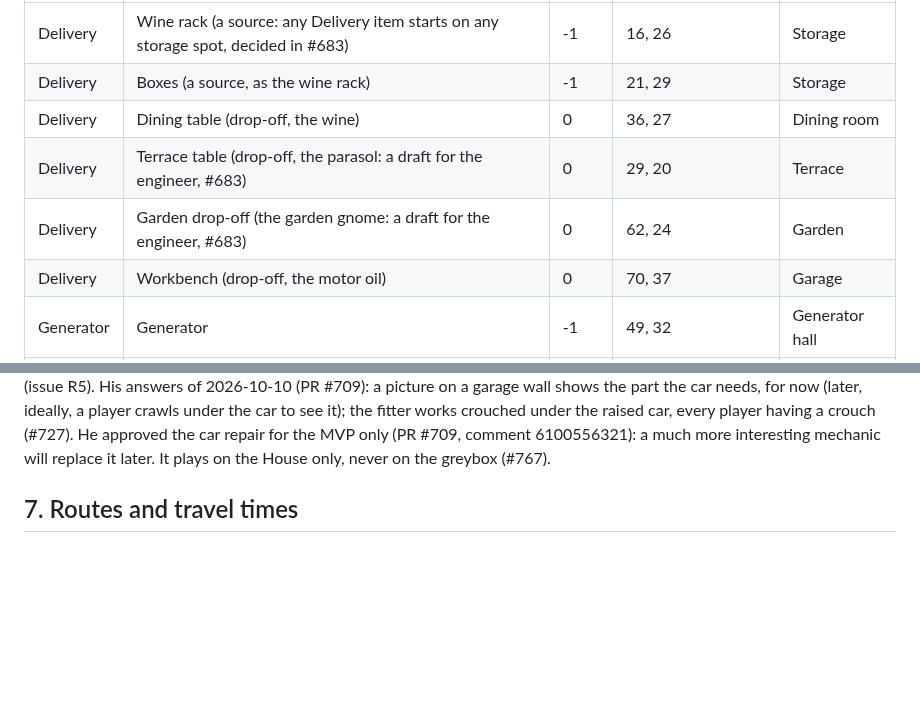
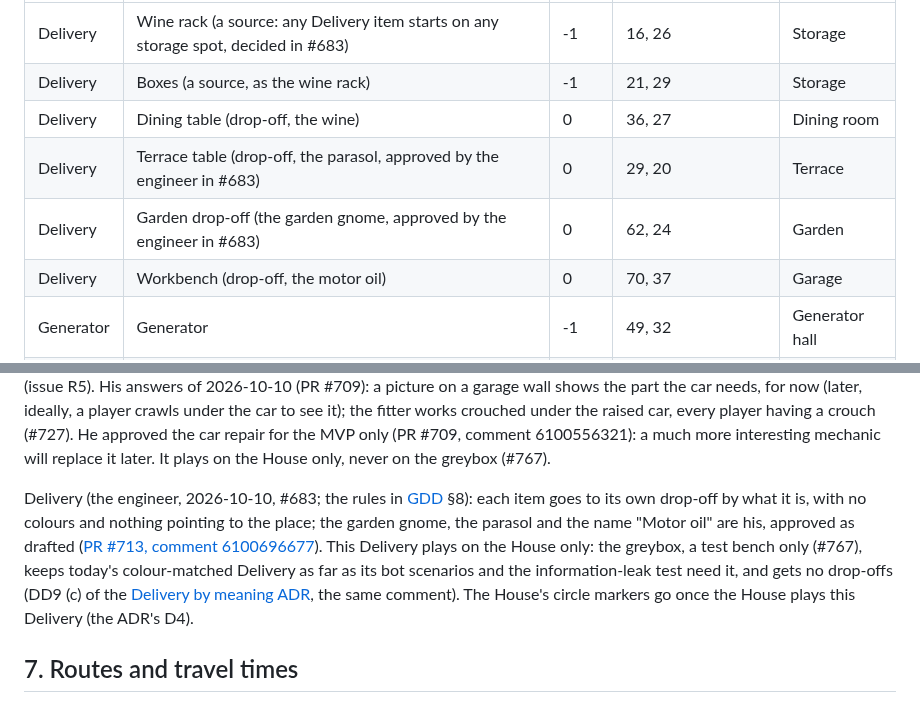
Before and after one commit to xperiaroco2/prime-game, a Markdown page: docs/design/house-map.md, 2 parts joined by grey strips. Drawn GitHub-style; blank space fills up the shorter version.

Commit message:
docs(design): house-map 6's Delivery items approved, the greybox keeps colours (#683)
The draft marks go (PR #713, comment 6100696677) and a paragraph says Delivery by meaning plays on the House only (DD9 (c)).

Co-Authored-By: Claude Opus 5.5 <noreply@anthropic.com>

```diff
--- a/docs/design/house-map.md
+++ b/docs/design/house-map.md
@@ -148,8 +148,8 @@ Each chain's points, with level and position (x, y). "Proposal" marks a point th
 | Delivery | Wine rack (a source: any Delivery item starts on any storage spot, decided in #683) | -1 | 16, 26 | Storage |
 | Delivery | Boxes (a source, as the wine rack) | -1 | 21, 29 | Storage |
 | Delivery | Dining table (drop-off, the wine) | 0 | 36, 27 | Dining room |
-| Delivery | Terrace table (drop-off, the parasol: a draft for the engineer, #683) | 0 | 29, 20 | Terrace |
-| Delivery | Garden drop-off (the garden gnome: a draft for the engineer, #683) | 0 | 62, 24 | Garden |
+| Delivery | Terrace table (drop-off, the parasol, approved by the engineer in #683) | 0 | 29, 20 | Terrace |
+| Delivery | Garden drop-off (the garden gnome, approved by the engineer in #683) | 0 | 62, 24 | Garden |
 | Delivery | Workbench (drop-off, the motor oil) | 0 | 70, 37 | Garage |
 | Generator | Generator | -1 | 49, 32 | Generator hall |
 | Generator | Switch A | -1 | 16, 32 | Storage |
@@ -198,6 +198,15 @@ use spot, and still out of reach of the car (the [car repair ADR](../decisions/2
 (later, ideally, a player crawls under the car to see it); the fitter works crouched under the raised car, every
 player having a crouch (#727). He approved the car repair for the MVP only (PR #709, comment 6100556321): a much
 more interesting mechanic will replace it later. It plays on the House only, never on the greybox (#767).
+
+Delivery (the engineer, 2026-10-10, #683; the rules in [GDD](../GDD.md) §8): each item goes to its own drop-off by
+what it is, with no colours and nothing pointing to the place; the garden gnome, the parasol and the name "Motor oil"
+are his, approved as drafted
+([PR #713, comment 6100696677](https://github.com/xperiaroco2/prime-game/pull/713#issuecomment-6100696677)). This
+Delivery plays on the House only: the greybox, a test bench only (#767), keeps today's colour-matched Delivery as far
+as its bot scenarios and the information-leak test need it, and gets no drop-offs (DD9 (c) of the
+[Delivery by meaning ADR](../decisions/2026-10-10-delivery-by-meaning.md), the same comment). The House's circle
+markers go once the House plays this Delivery (the ADR's D4).
 
 ## 7. Routes and travel times
 
```
